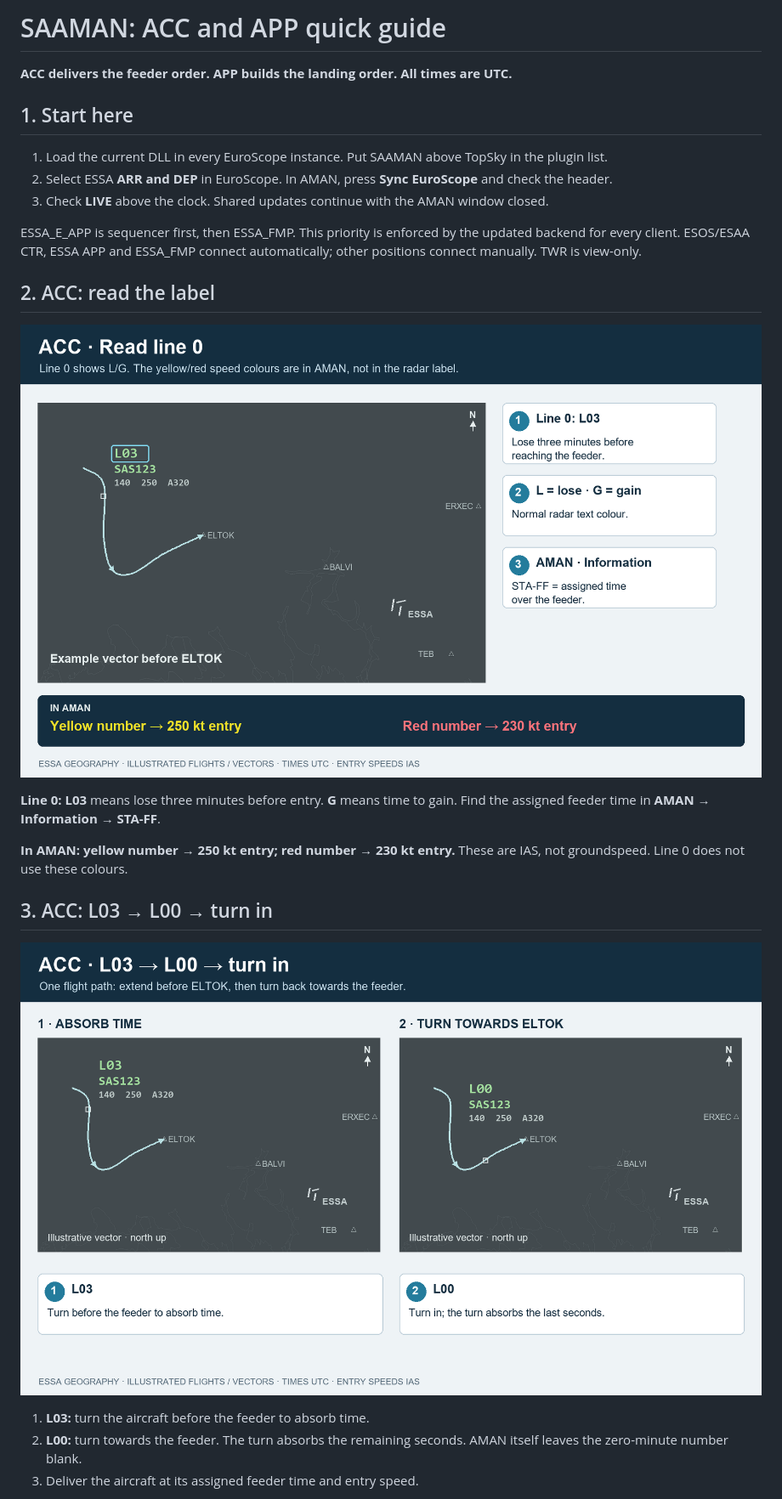
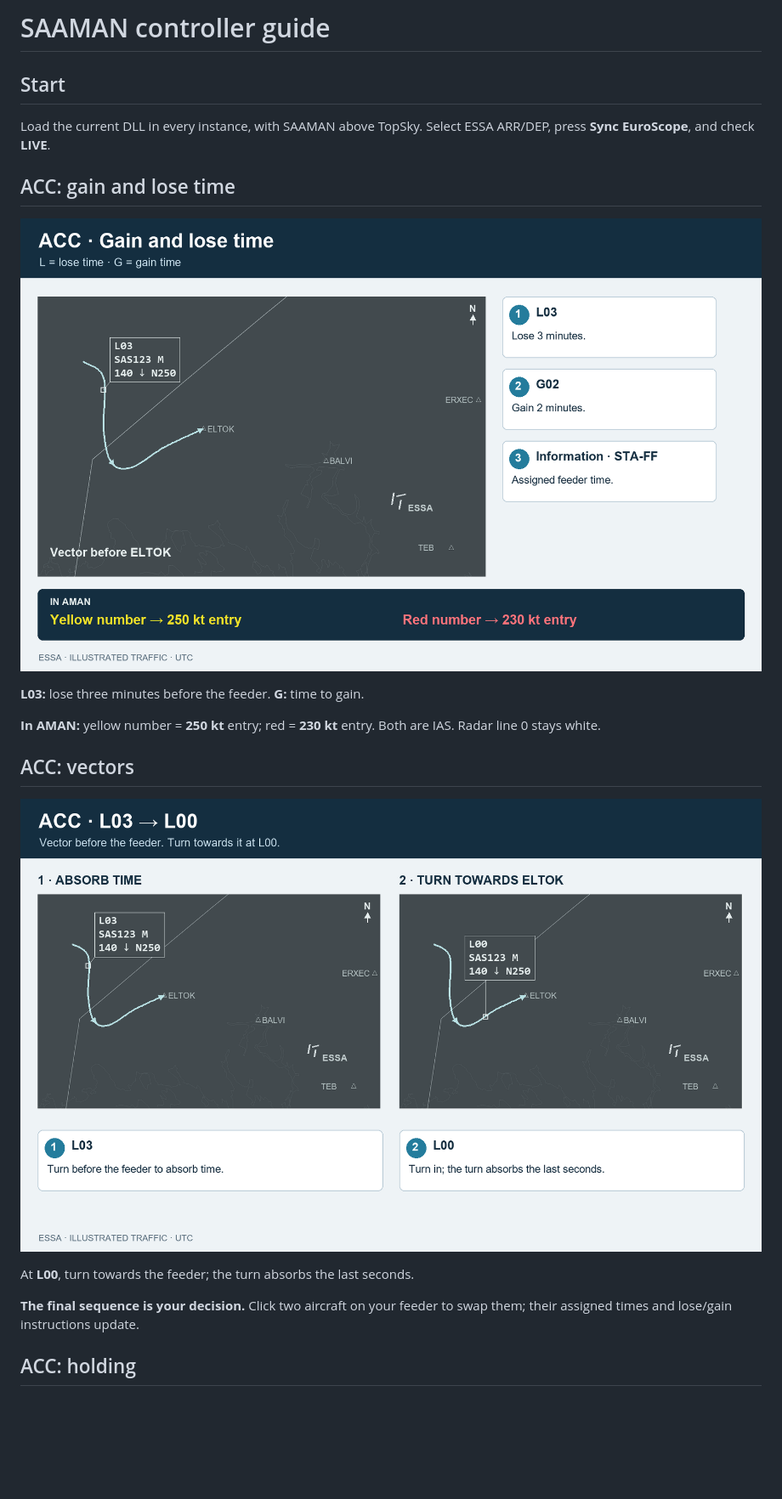
Before and after one commit to Kaskobiii/SAAMAN, a Markdown page: docs/controller-guide.md, the part around one of its changes. Shown at 85% size. Rendered like a GitHub page; pictures changed too: docs/images/acc-l03-example.png, docs/images/acc-read-label.png; blank space fills up the shorter version.

```diff
--- a/docs/controller-guide.md
+++ b/docs/controller-guide.md
@@ -1,28 +1,24 @@
-# SAAMAN: ACC and APP quick guide
+# SAAMAN controller guide
 
-**ACC delivers the feeder order. APP builds the landing order. All times are UTC.**
+## Start
 
-## 1. Start here
+Load the current DLL in every instance, with SAAMAN above TopSky. Select ESSA ARR/DEP, press **Sync EuroScope**, and check **LIVE**.
 
-1. Load the current DLL in every EuroScope instance. Put SAAMAN above TopSky in the plugin list.
-2. Select ESSA **ARR and DEP** in EuroScope. In AMAN, press **Sync EuroScope** and check the header.
-3. Check **LIVE** above the clock. Shared updates continue with the AMAN window closed.
+## ACC: gain and lose time
 
-ESSA_E_APP is sequencer first, then ESSA_FMP. This priority is enforced by the updated backend for every client. ESOS/ESAA CTR, ESSA APP and ESSA_FMP connect automatically; other positions connect manually. TWR is view-only.
+![ELTOK vector with a white boxed TopSky-style label showing L03, on a map with the Stockholm TMA boundary](images/acc-read-label.png)
 
-## 2. ACC: read the label
+**L03:** lose three minutes before the feeder. **G:** time to gain.
 
-![Real ESSA geography with an illustrative vector before ELTOK: line 0 shows L03; yellow and red entry-speed guidance is shown separately for AMAN](images/acc-read-label.png)
+**In AMAN:** yellow number = **250 kt** entry; red = **230 kt** entry. Both are IAS. Radar line 0 stays white.
 
-**Line 0: L03** means lose three minutes before entry. **G** means time to gain. Find the assigned feeder time in **AMAN → Information → STA-FF**.
+## ACC: vectors
 
-**In AMAN: yellow number → 250 kt entry; red number → 230 kt entry.** These are IAS, not groundspeed. Line 0 does not use these colours.
+![A curved vector before ELTOK: SAS123 shows L03 outbound and L00 when turning towards the feeder](images/acc-l03-example.png)
 
-## 3. ACC: L03 → L00 → turn in
+At **L00**, turn towards the feeder; the turn absorbs the last seconds.
 
-![Two radar examples: vector SAS123 before ELTOK with L03 in line 0, then turn it inbound at L00](images/acc-l03-example.png)
+**The final sequence is your decision.** Click two aircraft on your feeder to swap them; their assigned times and lose/gain instructions update.
 
-1. **L03:** turn the aircraft before the feeder to absorb time.
-2. **L00:** turn towards the feeder. The turn absorbs the remaining seconds. AMAN itself leaves the zero-minute number blank.
-3. Deliver the aircraft at its assigned feeder time and entry speed.
+## ACC: holding
 
```
Also changed, not shown: other parts of docs/controller-guide.md (+41 -22 lines), docs/images/acc-holding-example.png, docs/images/app-sequence-example.png, docs/images/essa-guide-geography.png, 4 other files.
